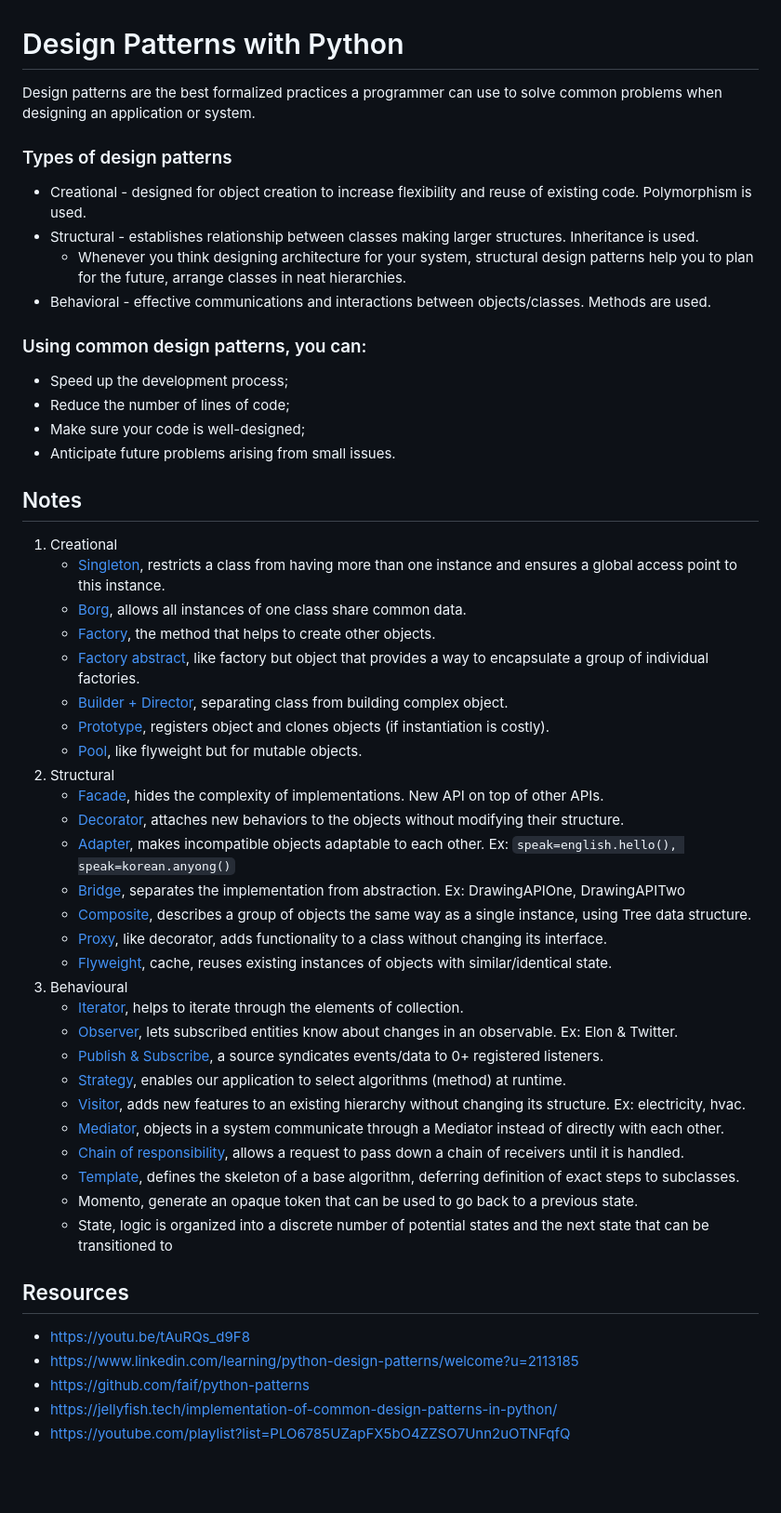
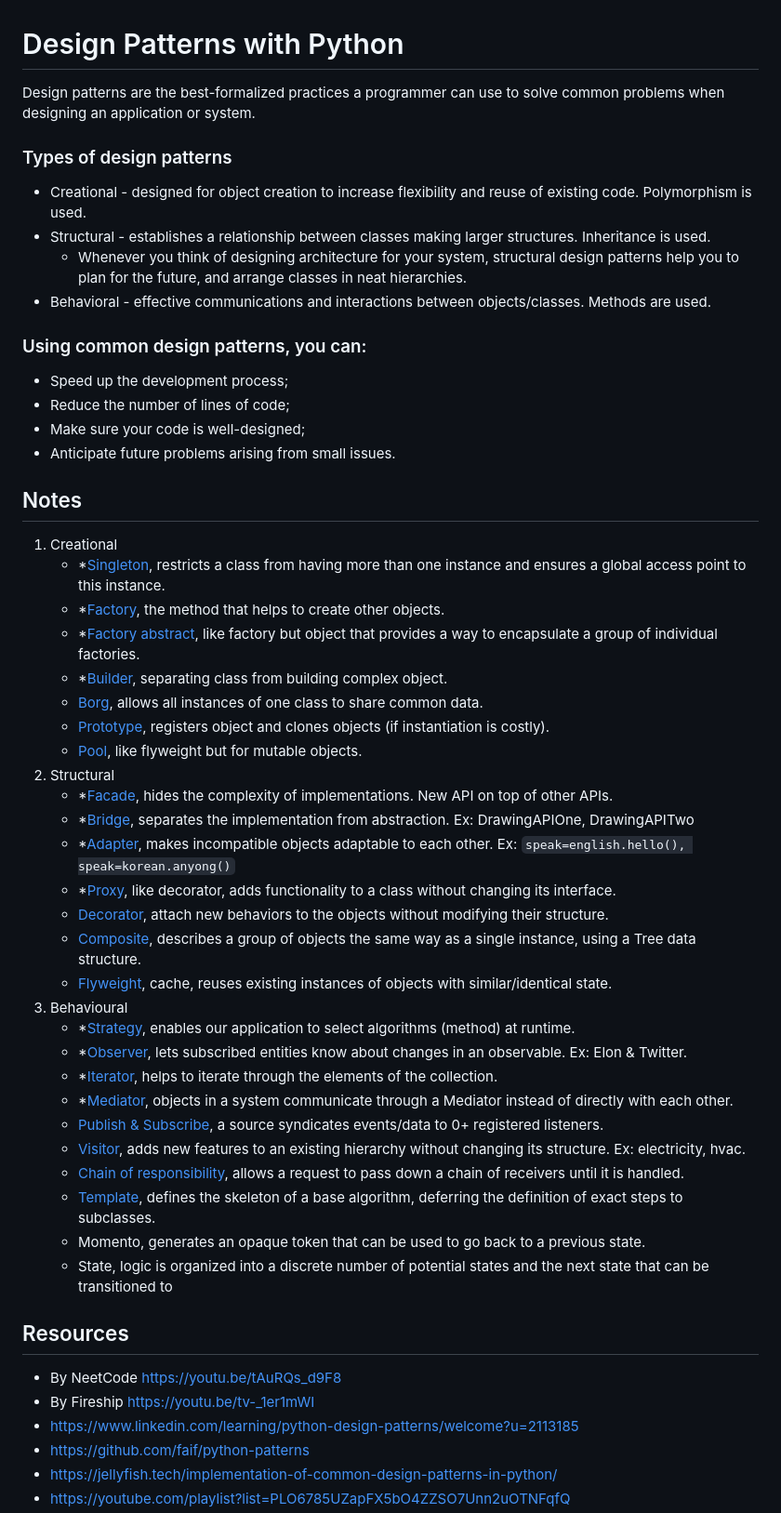
Before and after one commit to Rustam-Z/senior-python-engineer, a Markdown page: design_patterns/README.md, the part around the change. Shown at 93% size. Rendered like a GitHub page; blank space fills up the shorter version.

```diff
--- a/design_patterns/README.md
+++ b/design_patterns/README.md
@@ -1,10 +1,10 @@
 # Design Patterns with Python
-Design patterns are the best formalized practices a programmer can use to solve common problems when designing an application or system.
+Design patterns are the best-formalized practices a programmer can use to solve common problems when designing an application or system.
 
 ### Types of design patterns
 - Creational - designed for object creation to increase flexibility and reuse of existing code. Polymorphism is used.
-- Structural - establishes relationship between classes making larger structures. Inheritance is used.
-  - Whenever you think designing architecture for your system, structural design patterns help you to plan for the future, arrange classes in neat hierarchies.
+- Structural - establishes a relationship between classes making larger structures. Inheritance is used.
+  - Whenever you think of designing architecture for your system, structural design patterns help you to plan for the future, and arrange classes in neat hierarchies.
 - Behavioral - effective communications and interactions between objects/classes. Methods are used.
 
 ### Using common design patterns, you can:
@@ -15,35 +15,36 @@ Design patterns are the best formalized practices a programmer can use to solve
 
 ## Notes
 1. Creational
-   - [Singleton](c_singleton/singleton.py), restricts a class from having more than one instance and ensures a global access point to this instance.
-   - [Borg](c_singleton/borg.py), allows all instances of one class share common data.
-   - [Factory](c_factory/factory.py), the method that helps to create other objects.
-   - [Factory abstract](c_factory/abstact_factory.py), like factory but object that provides a way to encapsulate a group of individual factories.
-   - [Builder + Director](c_builder/builder.py), separating class from building complex object.
+   - *[Singleton](c_singleton/singleton.py), restricts a class from having more than one instance and ensures a global access point to this instance.
+   - *[Factory](c_factory/factory.py), the method that helps to create other objects.
+   - *[Factory abstract](c_factory/abstact_factory.py), like factory but object that provides a way to encapsulate a group of individual factories.
+   - *[Builder](c_builder/builder.py), separating class from building complex object.
+   - [Borg](c_singleton/borg.py), allows all instances of one class to share common data.
    - [Prototype](c_prototype/prototype.py), registers object and clones objects (if instantiation is costly).
    - [Pool](c_pool/pool.py), like flyweight but for mutable objects.
 3. Structural
-   - [Facade](s_facade/facade.py), hides the complexity of implementations. New API on top of other APIs.
-   - [Decorator](s_decorator/decorator.py), attaches new behaviors to the objects without modifying their structure.
-   - [Adapter](s_adapter/adapter.py), makes incompatible objects adaptable to each other. Ex: `speak=english.hello(), speak=korean.anyong()`
-   - [Bridge](s_bridge/bridge.py), separates the implementation from abstraction. Ex: DrawingAPIOne, DrawingAPITwo
-   - [Composite](s_composite/composite.py), describes a group of objects the same way as a single instance, using Tree data structure.
-   - [Proxy](s_proxy/proxy.py), like decorator, adds functionality to a class without changing its interface.
+   - *[Facade](s_facade/facade.py), hides the complexity of implementations. New API on top of other APIs.
+   - *[Bridge](s_bridge/bridge.py), separates the implementation from abstraction. Ex: DrawingAPIOne, DrawingAPITwo
+   - *[Adapter](s_adapter/adapter.py), makes incompatible objects adaptable to each other. Ex: `speak=english.hello(), speak=korean.anyong()`
+   - *[Proxy](s_proxy/proxy.py), like decorator, adds functionality to a class without changing its interface.
+   - [Decorator](s_decorator/decorator.py), attach new behaviors to the objects without modifying their structure.
+   - [Composite](s_composite/composite.py), describes a group of objects the same way as a single instance, using a Tree data structure.
    - [Flyweight](s_flyweight/flyweight.py), cache, reuses existing instances of objects with similar/identical state.
 4. Behavioural
-   - [Iterator](b_iterator/iterator.py), helps to iterate through the elements of collection.
-   - [Observer](b_observer/observer.py), lets subscribed entities know about changes in an observable. Ex: Elon & Twitter.
+   - *[Strategy](b_strategy/strategy.py), enables our application to select algorithms (method) at runtime.
+   - *[Observer](b_observer/observer.py), lets subscribed entities know about changes in an observable. Ex: Elon & Twitter.
+   - *[Iterator](b_iterator/iterator.py), helps to iterate through the elements of the collection.
+   - *[Mediator](b_mediator/mediator.py), objects in a system communicate through a Mediator instead of directly with each other.
    - [Publish & Subscribe](b_publish_subscribe/publish_subscribe.py), a source syndicates events/data to 0+ registered listeners.
-   - [Strategy](b_strategy/strategy.py), enables our application to select algorithms (method) at runtime.
    - [Visitor](b_visitor/visitor.py), adds new features to an existing hierarchy without changing its structure. Ex: electricity, hvac.
-   - [Mediator](b_mediator/mediator.py), objects in a system communicate through a Mediator instead of directly with each other.
    - [Chain of responsibility](b_chain_of_responsibility/chain_of_responsibility.py), allows a request to pass down a chain of receivers until it is handled.
-   - [Template](b_template/template.py), defines the skeleton of a base algorithm, deferring definition of exact steps to subclasses.
-   - Momento, generate an opaque token that can be used to go back to a previous state.
+   - [Template](b_template/template.py), defines the skeleton of a base algorithm, deferring the definition of exact steps to subclasses.
+   - Momento, generates an opaque token that can be used to go back to a previous state.
    - State, logic is organized into a discrete number of potential states and the next state that can be transitioned to
 
 ## Resources
-- https://youtu.be/tAuRQs_d9F8
+- By NeetCode https://youtu.be/tAuRQs_d9F8
+- By Fireship https://youtu.be/tv-_1er1mWI
 - https://www.linkedin.com/learning/python-design-patterns/welcome?u=2113185
 - https://github.com/faif/python-patterns
 - https://jellyfish.tech/implementation-of-common-design-patterns-in-python/
```
